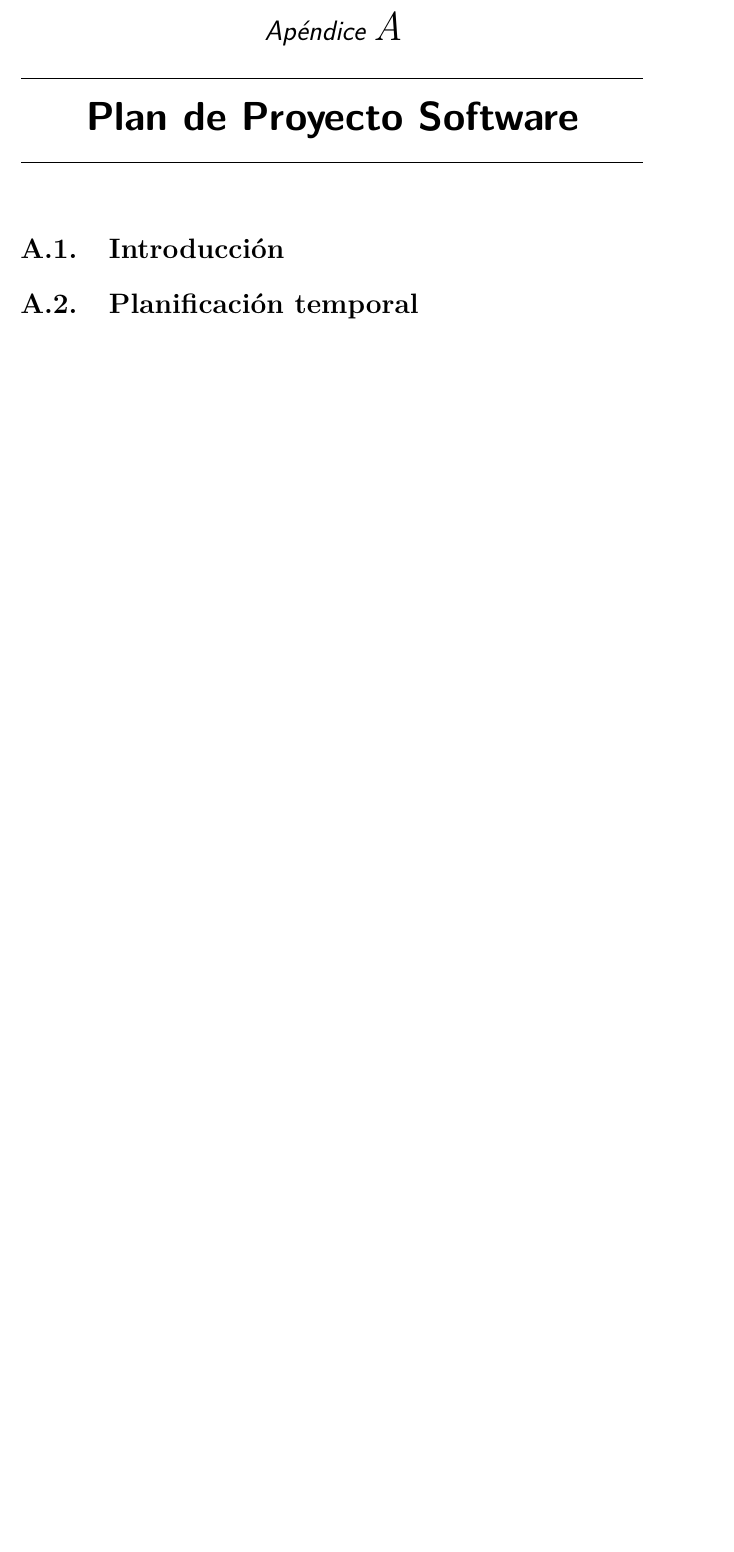
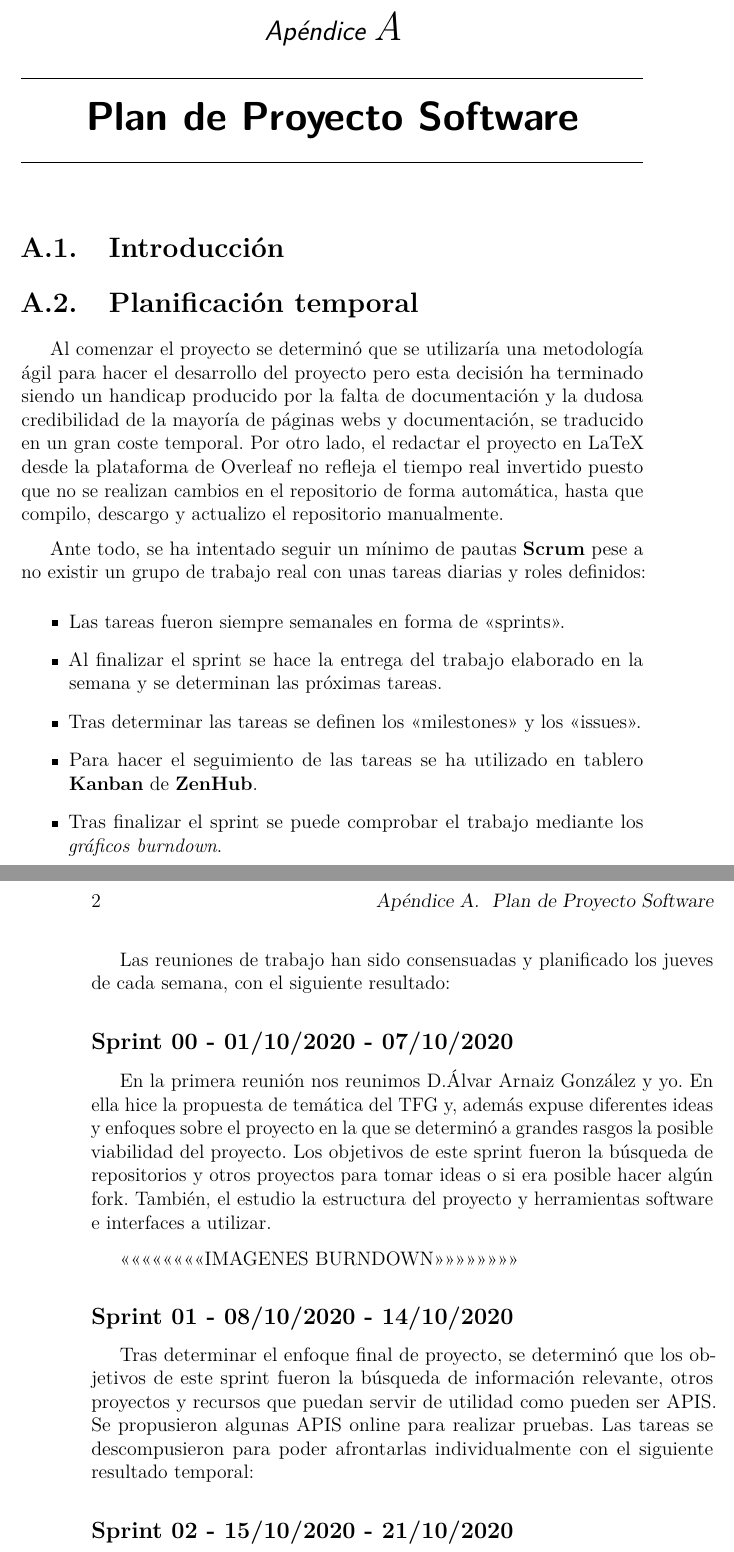
Before and after one commit to davidelinformatico/TFG, a LaTeX book (doc/anexos.tex, which reads doc/tex/A_Plan_proyecto.tex): part of page 7 of 17 before the commit and two parts of pages 7 and 8 of 19 after it, the two joined at a grey line, cut so that both start at the same text, the shorter picture padded with empty space. Compiled offline with pdfLaTeX.

Commit message:
Actualización Plan de proyecto y Resumen

```diff
--- a/doc/tex/A_Plan_proyecto.tex
+++ b/doc/tex/A_Plan_proyecto.tex
@@ -3,3 +3,28 @@
 \section{Introducción}
 
 \section{Planificación temporal}
+Al comenzar el proyecto se determinó que se utilizaría una metodología ágil para hacer el desarrollo del proyecto pero esta decisión ha terminado siendo un handicap producido por la falta de documentación y la dudosa credibilidad de la mayoría de páginas webs y documentación, se traducido en un gran coste temporal.
+Por otro lado, el redactar el proyecto en LaTeX desde la plataforma de Overleaf no refleja el tiempo real invertido puesto que no se realizan cambios en el repositorio de forma automática, hasta que compilo, descargo y actualizo el repositorio manualmente.
+
+Ante todo, se ha intentado seguir un mínimo de pautas \textbf{Scrum} pese a no existir un grupo de trabajo real con unas tareas diarias y roles definidos:
+\begin{itemize}
+    \item Las tareas fueron siempre semanales en forma de <<sprints>>.
+    \item Al finalizar el sprint se hace la entrega del trabajo elaborado en la semana y se determinan las próximas tareas.
+    \item Tras determinar las tareas se definen los <<milestones>> y los <<issues>>.
+    \item Para hacer el seguimiento de las tareas se ha utilizado en tablero \textbf{Kanban} de \textbf{ZenHub}.
+    \item Tras finalizar el sprint se puede comprobar el trabajo mediante los  \textit{gráficos burndown}.
+\end{itemize}
+
+Las reuniones de trabajo han sido consensuadas y planificado los jueves de cada semana, con el siguiente resultado:
+
+\subsection{Sprint 00 - 01/10/2020 - 07/10/2020}
+En la primera reunión nos reunimos D.Álvar Arnaiz González y yo. En ella hice la propuesta de temática del TFG y, además expuse diferentes ideas y enfoques sobre el proyecto en la que se determinó a grandes rasgos la posible viabilidad del proyecto.
+Los objetivos de este sprint fueron la búsqueda de repositorios y otros proyectos para tomar ideas o si era posible hacer algún fork. También, el estudio la estructura del proyecto y herramientas software e interfaces a utilizar.
+
+<<<<<<<<<<<<<<<<IMAGENES BURNDOWN>>>>>>>>>>>>>>>>
+
+\subsection{Sprint 01 - 08/10/2020 - 14/10/2020}
+Tras determinar el enfoque final de proyecto, se determinó que los objetivos de este sprint fueron la búsqueda de información relevante, otros proyectos y recursos que puedan servir de utilidad como pueden ser APIS. Se propusieron algunas APIS online para realizar pruebas.
+Las tareas se descompusieron para poder afrontarlas individualmente con el siguiente resultado temporal:
+
+\subsection{Sprint 02 - 15/10/2020 - 21/10/2020}
```
Also changed, not shown: doc/memoria.tex (+1 -1 lines), doc/memoria.pdf, doc/tex/A_Plan_proyecto.tex (15 more changed lines).
